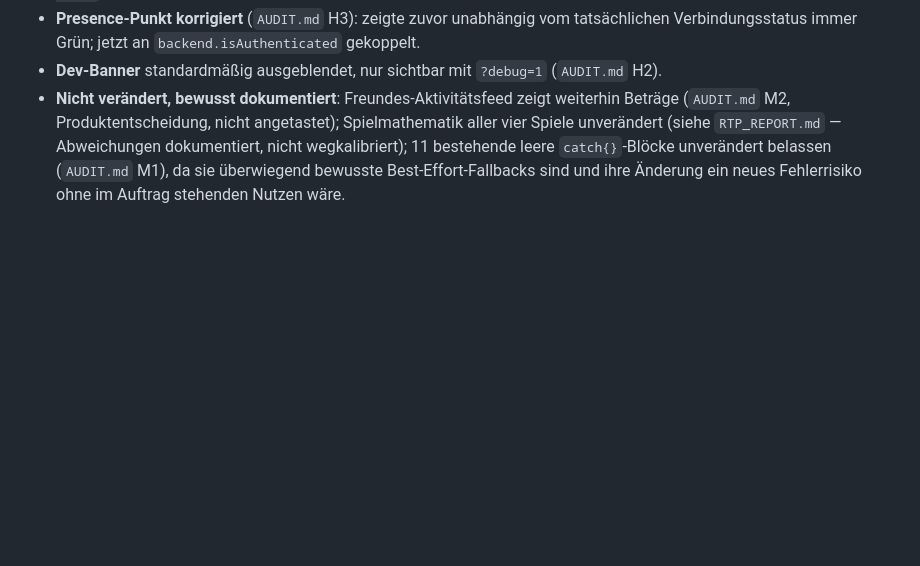
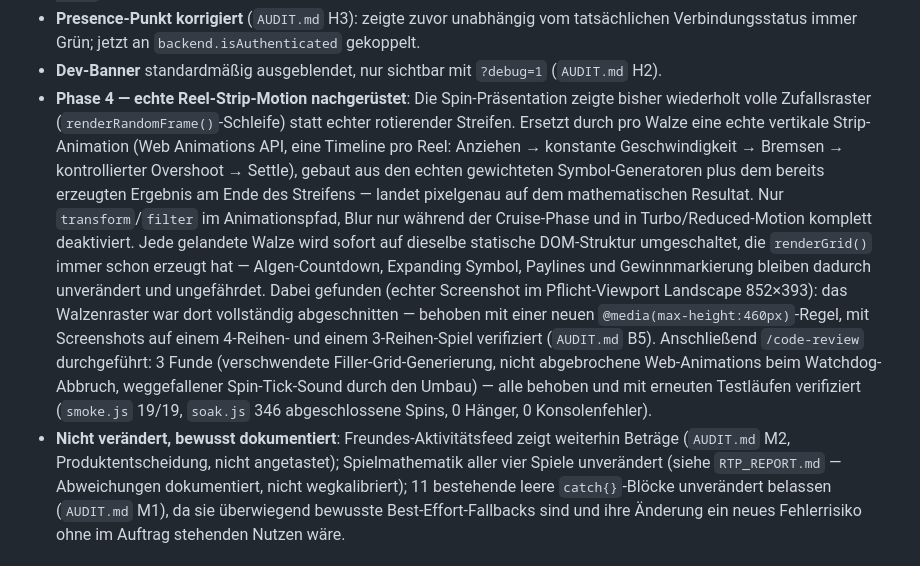
Before and after one commit to ricobttchr/New-casino, a Markdown page: RELEASE_REPORT.md, the part around the change. Drawn GitHub-style; blank space fills up the shorter version.

Commit message:
Update RELEASE_REPORT.md with Phase 4 completion and code-review outcome
Co-Authored-By: Claude Sonnet 5 <noreply@anthropic.com>
Claude-Session: https://claude.ai/code/session_011hzzr5qwzhyH1DTkkwLSb3

```diff
--- a/RELEASE_REPORT.md
+++ b/RELEASE_REPORT.md
@@ -57,6 +57,25 @@ kanonischen Datei). Vollständiger Audit vor jeder Änderung: `AUDIT.md`.
   tatsächlichen Verbindungsstatus immer Grün; jetzt an `backend.isAuthenticated`
   gekoppelt.
 - **Dev-Banner** standardmäßig ausgeblendet, nur sichtbar mit `?debug=1` (`AUDIT.md` H2).
+- **Phase 4 — echte Reel-Strip-Motion nachgerüstet**: Die Spin-Präsentation zeigte
+  bisher wiederholt volle Zufallsraster (`renderRandomFrame()`-Schleife) statt echter
+  rotierender Streifen. Ersetzt durch pro Walze eine echte vertikale Strip-Animation
+  (Web Animations API, eine Timeline pro Reel: Anziehen → konstante Geschwindigkeit →
+  Bremsen → kontrollierter Overshoot → Settle), gebaut aus den echten gewichteten
+  Symbol-Generatoren plus dem bereits erzeugten Ergebnis am Ende des Streifens — landet
+  pixelgenau auf dem mathematischen Resultat. Nur `transform`/`filter` im Animationspfad,
+  Blur nur während der Cruise-Phase und in Turbo/Reduced-Motion komplett deaktiviert.
+  Jede gelandete Walze wird sofort auf dieselbe statische DOM-Struktur umgeschaltet, die
+  `renderGrid()` immer schon erzeugt hat — Algen-Countdown, Expanding Symbol, Paylines
+  und Gewinnmarkierung bleiben dadurch unverändert und ungefährdet.
+  Dabei gefunden (echter Screenshot im Pflicht-Viewport Landscape 852×393): das
+  Walzenraster war dort vollständig abgeschnitten — behoben mit einer neuen
+  `@media(max-height:460px)`-Regel, mit Screenshots auf einem 4-Reihen- und einem
+  3-Reihen-Spiel verifiziert (`AUDIT.md` B5).
+  Anschließend `/code-review` durchgeführt: 3 Funde (verschwendete Filler-Grid-Generierung,
+  nicht abgebrochene Web-Animations beim Watchdog-Abbruch, weggefallener Spin-Tick-Sound
+  durch den Umbau) — alle behoben und mit erneuten Testläufen verifiziert (`smoke.js`
+  19/19, `soak.js` 346 abgeschlossene Spins, 0 Hänger, 0 Konsolenfehler).
 - **Nicht verändert, bewusst dokumentiert**: Freundes-Aktivitätsfeed zeigt weiterhin
   Beträge (`AUDIT.md` M2, Produktentscheidung, nicht angetastet); Spielmathematik aller
   vier Spiele unverändert (siehe `RTP_REPORT.md` — Abweichungen dokumentiert, nicht
```
